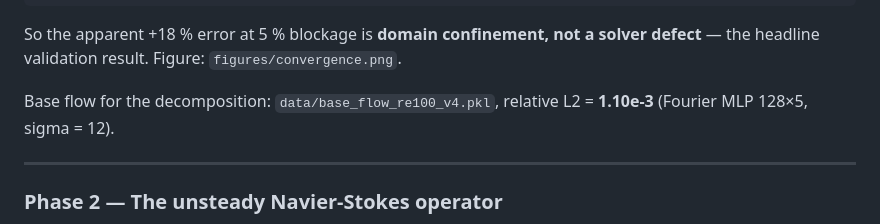
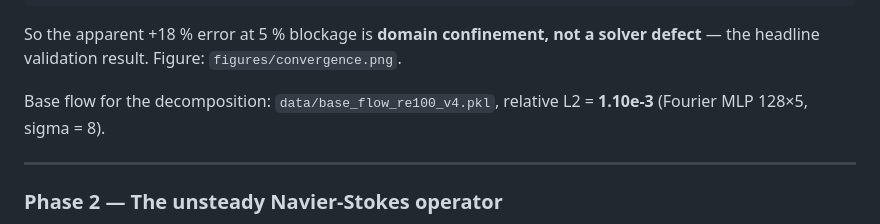
Before and after one commit to peeyushagarwal2004/ae496-ugp, a Markdown page: RESUME.md, the part around the change. Rendered like a GitHub page.

```diff
--- a/RESUME.md
+++ b/RESUME.md
@@ -279,7 +279,7 @@ solver defect** — the headline validation result. Figure:
 `figures/convergence.png`.
 
 Base flow for the decomposition: `data/base_flow_re100_v4.pkl`,
-relative L2 = **1.10e-3** (Fourier MLP 128×5, sigma = 12).
+relative L2 = **1.10e-3** (Fourier MLP 128×5, sigma = 8).
 
 ---
 
```
Also changed, not shown: COLAB.md (+3 -4 lines), README.md (+10 -4 lines).
